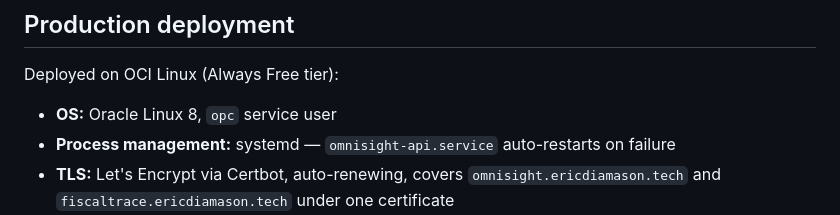
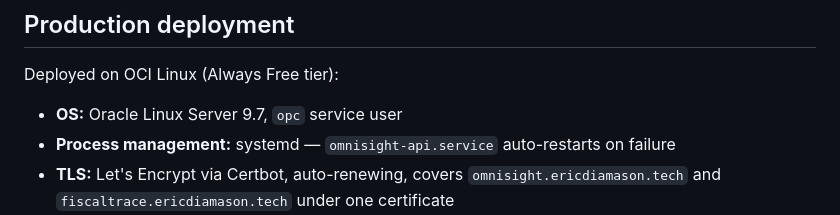
Before and after one commit to ericdiamason/omnisight, a Markdown page: README.md, the part around the change. Rendered like a GitHub page.

Commit message:
fix: correct OS version in README — Oracle Linux Server 9.7, not 8

```diff
--- a/README.md
+++ b/README.md
@@ -195,7 +195,7 @@ sudo systemctl restart omnisight-api.service
 
 Deployed on OCI Linux (Always Free tier):
 
-- **OS:** Oracle Linux 8, `opc` service user
+- **OS:** Oracle Linux Server 9.7, `opc` service user
 - **Process management:** systemd — `omnisight-api.service` auto-restarts on failure
 - **TLS:** Let's Encrypt via Certbot, auto-renewing, covers `omnisight.ericdiamason.tech` and `fiscaltrace.ericdiamason.tech` under one certificate
 - **Reverse proxy:** Nginx, dedicated server block for the subdomain — no shared routing with sibling projects
```
